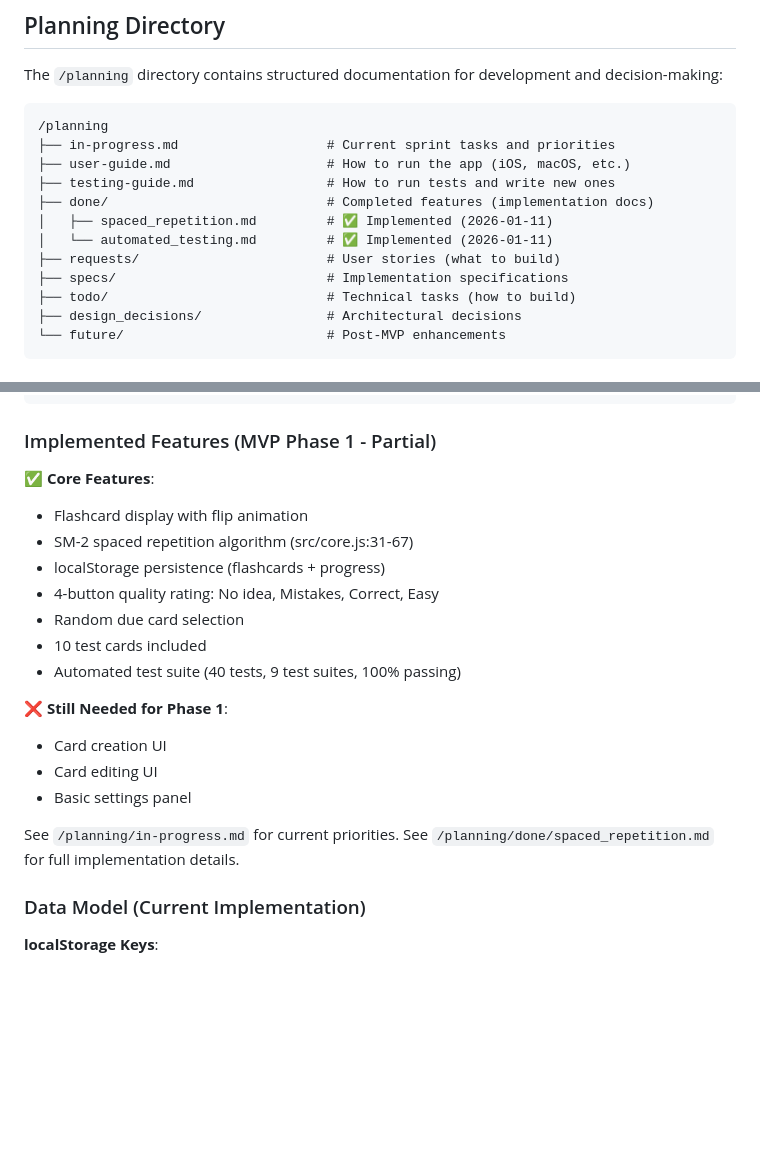
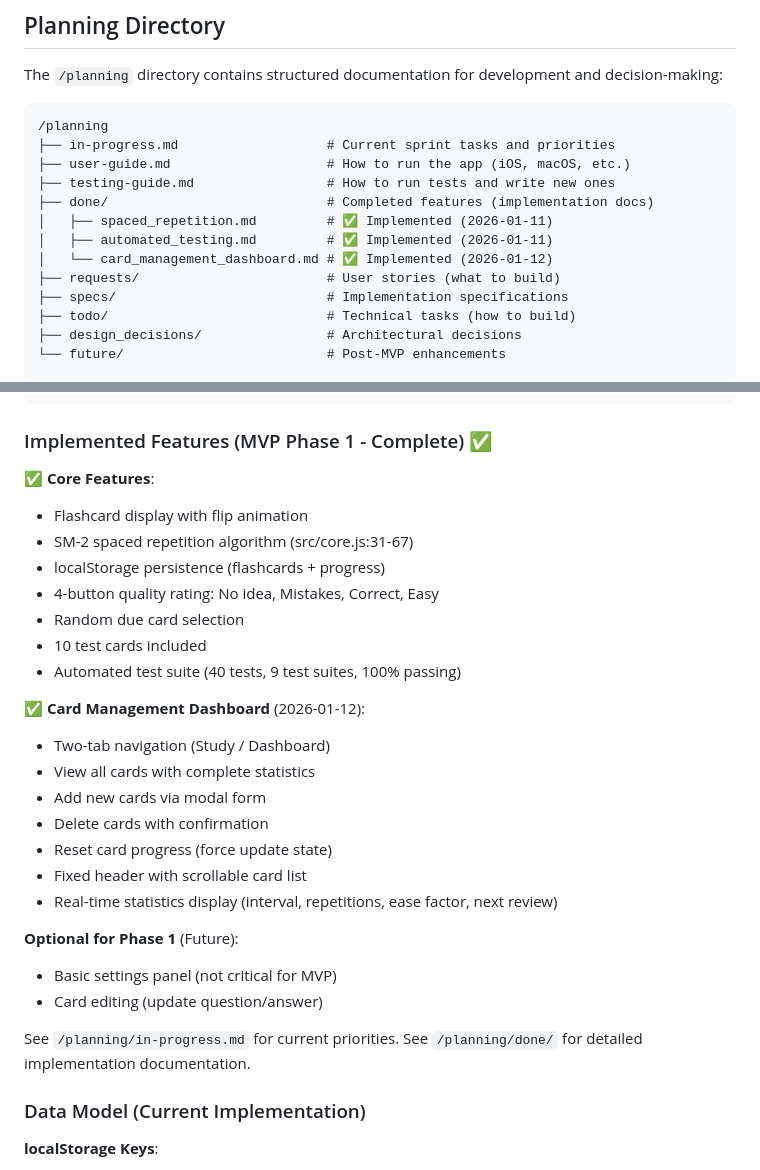
Before and after one commit to Sklavit/sklavit-flash-cards, a Markdown page: CLAUDE.md, 2 parts joined by grey strips. GitHub-like rendering; blank space fills up the shorter version.

````diff
--- a/CLAUDE.md
+++ b/CLAUDE.md
@@ -23,7 +23,8 @@ The `/planning` directory contains structured documentation for development and
 ├── testing-guide.md                 # How to run tests and write new ones
 ├── done/                            # Completed features (implementation docs)
 │   ├── spaced_repetition.md         # ✅ Implemented (2026-01-11)
-│   └── automated_testing.md         # ✅ Implemented (2026-01-11)
+│   ├── automated_testing.md         # ✅ Implemented (2026-01-11)
+│   └── card_management_dashboard.md # ✅ Implemented (2026-01-12)
 ├── requests/                        # User stories (what to build)
 ├── specs/                           # Implementation specifications
 ├── todo/                            # Technical tasks (how to build)
@@ -86,7 +87,7 @@ See `/planning/design_decisions/` for detailed architectural choices.
 └── planning/               # Development planning and specs
 ```
 
-### Implemented Features (MVP Phase 1 - Partial)
+### Implemented Features (MVP Phase 1 - Complete) ✅
 
 ✅ **Core Features**:
 - Flashcard display with flip animation
@@ -97,13 +98,21 @@ See `/planning/design_decisions/` for detailed architectural choices.
 - 10 test cards included
 - Automated test suite (40 tests, 9 test suites, 100% passing)
 
-❌ **Still Needed for Phase 1**:
-- Card creation UI
-- Card editing UI
-- Basic settings panel
+✅ **Card Management Dashboard** (2026-01-12):
+- Two-tab navigation (Study / Dashboard)
+- View all cards with complete statistics
+- Add new cards via modal form
+- Delete cards with confirmation
+- Reset card progress (force update state)
+- Fixed header with scrollable card list
+- Real-time statistics display (interval, repetitions, ease factor, next review)
+
+**Optional for Phase 1** (Future):
+- Basic settings panel (not critical for MVP)
+- Card editing (update question/answer)
 
 See `/planning/in-progress.md` for current priorities.
-See `/planning/done/spaced_repetition.md` for full implementation details.
+See `/planning/done/` for detailed implementation documentation.
 
 ### Data Model (Current Implementation)
 
````
Also changed, not shown: planning/done/card_management_dashboard.md (+23 -1 lines).
